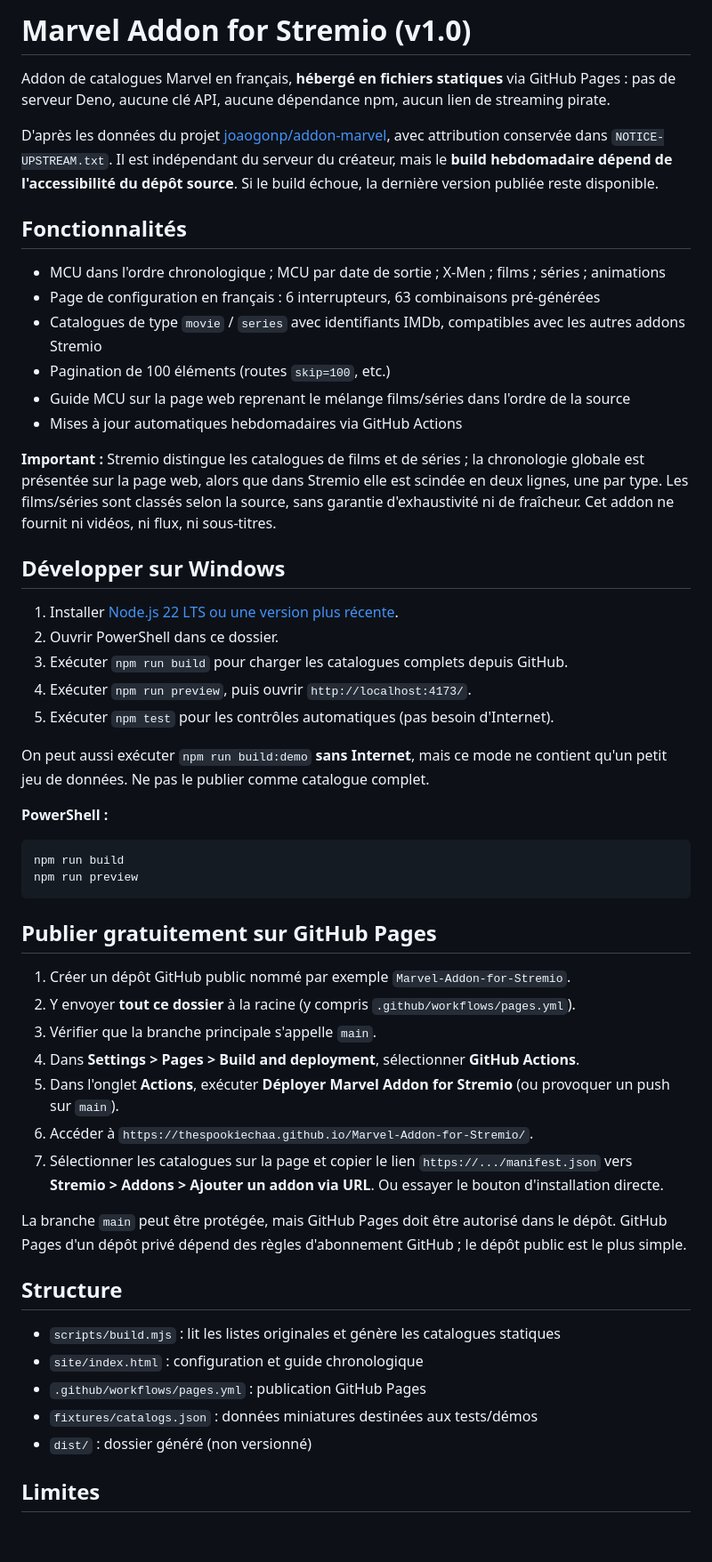
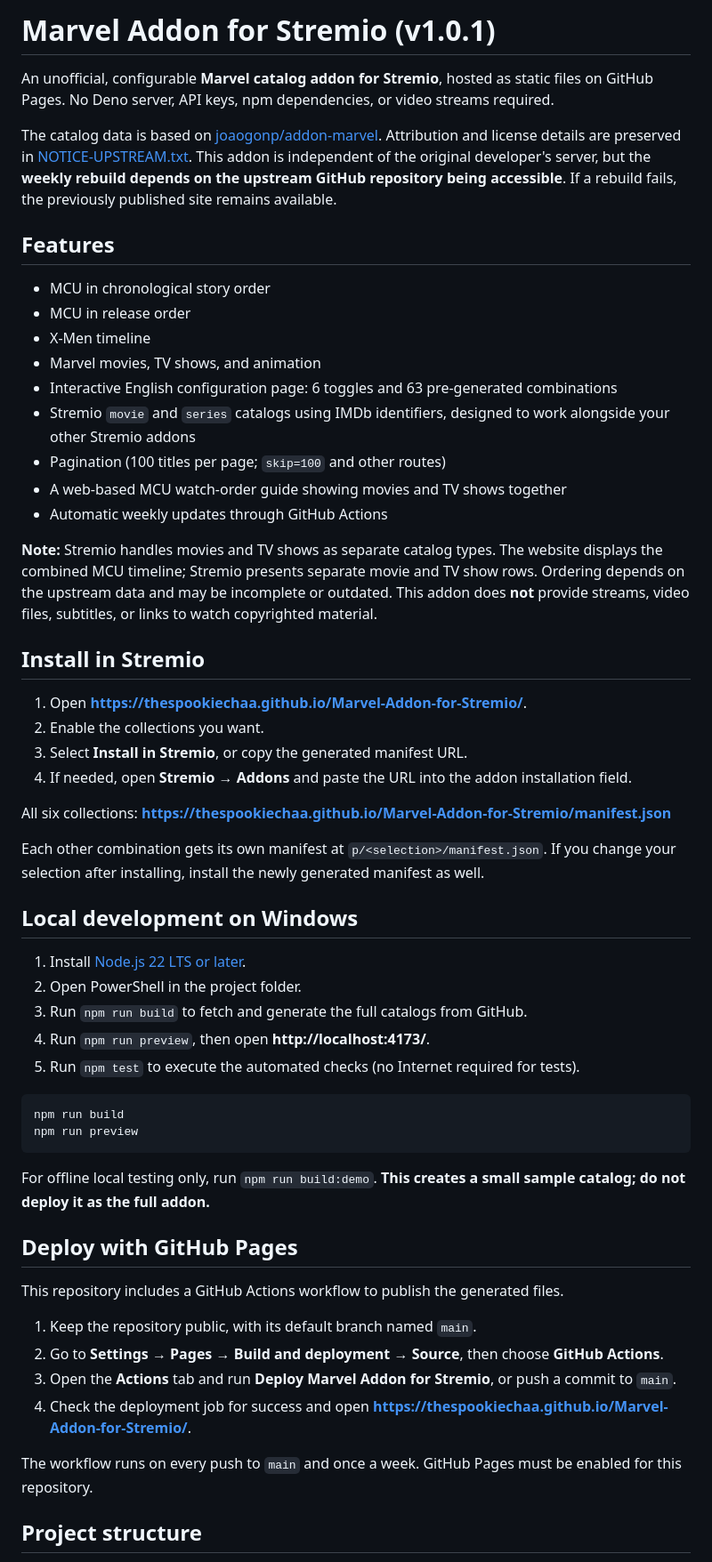
Before and after one commit to thespookiechaa/Marvel-Addon-for-Stremio, a Markdown page: README.md, the part around one of its changes. Shown at 89% size. GitHub-like rendering; blank space fills up the shorter version.

Commit message:
Translate installation and deployment documentation to English

````diff
--- a/README.md
+++ b/README.md
@@ -1,54 +1,59 @@
-# Marvel Addon for Stremio (v1.0)
+# Marvel Addon for Stremio (v1.0.1)
 
-Addon de catalogues Marvel en français, **hébergé en fichiers statiques** via GitHub Pages : pas de serveur Deno, aucune clé API, aucune dépendance npm, aucun lien de streaming pirate.
+An unofficial, configurable **Marvel catalog addon for Stremio**, hosted as static files on GitHub Pages. No Deno server, API keys, npm dependencies, or video streams required.
 
-D'après les données du projet [joaogonp/addon-marvel](https://github.com/joaogonp/addon-marvel), avec attribution conservée dans `NOTICE-UPSTREAM.txt`. Il est indépendant du serveur du créateur, mais le **build hebdomadaire dépend de l'accessibilité du dépôt source**. Si le build échoue, la dernière version publiée reste disponible.
+The catalog data is based on [joaogonp/addon-marvel](https://github.com/joaogonp/addon-marvel). Attribution and license details are preserved in [NOTICE-UPSTREAM.txt](NOTICE-UPSTREAM.txt). This addon is independent of the original developer's server, but the **weekly rebuild depends on the upstream GitHub repository being accessible**. If a rebuild fails, the previously published site remains available.
 
-## Fonctionnalités
-- MCU dans l'ordre chronologique ; MCU par date de sortie ; X-Men ; films ; séries ; animations
-- Page de configuration en français : 6 interrupteurs, 63 combinaisons pré-générées
-- Catalogues de type `movie` / `series` avec identifiants IMDb, compatibles avec les autres addons Stremio
-- Pagination de 100 éléments (routes `skip=100`, etc.)
-- Guide MCU sur la page web reprenant le mélange films/séries dans l'ordre de la source
-- Mises à jour automatiques hebdomadaires via GitHub Actions
+## Features
 
-**Important :** Stremio distingue les catalogues de films et de séries ; la chronologie globale est présentée sur la page web, alors que dans Stremio elle est scindée en deux lignes, une par type. Les films/séries sont classés selon la source, sans garantie d'exhaustivité ni de fraîcheur. Cet addon ne fournit ni vidéos, ni flux, ni sous-titres.
+- MCU in chronological story order
+- MCU in release order
+- X-Men timeline
+- Marvel movies, TV shows, and animation
+- Interactive English configuration page: 6 toggles and 63 pre-generated combinations
+- Stremio `movie` and `series` catalogs using IMDb identifiers, designed to work alongside your other Stremio addons
+- Pagination (100 titles per page; `skip=100` and other routes)
+- A web-based MCU watch-order guide showing movies and TV shows together
+- Automatic weekly updates through GitHub Actions
 
-## Développer sur Windows
+**Note:** Stremio handles movies and TV shows as separate catalog types. The website displays the combined MCU timeline; Stremio presents separate movie and TV show rows. Ordering depends on the upstream data and may be incomplete or outdated. This addon does **not** provide streams, video files, subtitles, or links to watch copyrighted material.
 
-1. Installer [Node.js 22 LTS ou une version plus récente](https://nodejs.org/).
-2. Ouvrir PowerShell dans ce dossier.
-3. Exécuter `npm run build` pour charger les catalogues complets depuis GitHub.
-4. Exécuter `npm run preview`, puis ouvrir `http://localhost:4173/`.
-5. Exécuter `npm test` pour les contrôles automatiques (pas besoin d'Internet).
+## Install in Stremio
 
-On peut aussi exécuter `npm run build:demo` **sans Internet**, mais ce mode ne contient qu'un petit jeu de données. Ne pas le publier comme catalogue complet.
+1. Open **https://thespookiechaa.github.io/Marvel-Addon-for-Stremio/**.
+2. Enable the collections you want.
+3. Select **Install in Stremio**, or copy the generated manifest URL.
+4. If needed, open **Stremio → Addons** and paste the URL into the addon installation field.
 
-**PowerShell :**
+All six collections: **https://thespookiechaa.github.io/Marvel-Addon-for-Stremio/manifest.json**
+
+Each other combination gets its own manifest at `p/<selection>/manifest.json`. If you change your selection after installing, install the newly generated manifest as well.
+
+## Local development on Windows
+
+1. Install [Node.js 22 LTS or later](https://nodejs.org/).
+2. Open PowerShell in the project folder.
+3. Run `npm run build` to fetch and generate the full catalogs from GitHub.
+4. Run `npm run preview`, then open **http://localhost:4173/**.
+5. Run `npm test` to execute the automated checks (no Internet required for tests).
+
 ```powershell
 npm run build
 npm run preview
 ```
 
-## Publier gratuitement sur GitHub Pages
+For offline local testing only, run `npm run build:demo`. **This creates a small sample catalog; do not deploy it as the full addon.**
 
-1. Créer un dépôt GitHub public nommé par exemple `Marvel-Addon-for-Stremio`.
-2. Y envoyer **tout ce dossier** à la racine (y compris `.github/workflows/pages.yml`).
-3. Vérifier que la branche principale s'appelle `main`.
-4. Dans **Settings > Pages > Build and deployment**, sélectionner **GitHub Actions**.
-5. Dans l'onglet **Actions**, exécuter **Déployer Marvel Addon for Stremio** (ou provoquer un push sur `main`).
-6. Accéder à `https://thespookiechaa.github.io/Marvel-Addon-for-Stremio/`.
-7. Sélectionner les catalogues sur la page et copier le lien `https://.../manifest.json` vers **Stremio > Addons > Ajouter un addon via URL**. Ou essayer le bouton d'installation directe.
+## Deploy with GitHub Pages
 
-La branche `main` peut être protégée, mais GitHub Pages doit être autorisé dans le dépôt. GitHub Pages d'un dépôt privé dépend des règles d'abonnement GitHub ; le dépôt public est le plus simple.
+This repository includes a GitHub Actions workflow to publish the generated files.
 
-## Structure
+1. Keep the repository public, with its default branch named `main`.
+2. Go to **Settings → Pages → Build and deployment → Source**, then choose **GitHub Actions**.
+3. Open the **Actions** tab and run **Deploy Marvel Addon for Stremio**, or push a commit to `main`.
+4. Check the deployment job for success and open **https://thespookiechaa.github.io/Marvel-Addon-for-Stremio/**.
 
-- `scripts/build.mjs` : lit les listes originales et génère les catalogues statiques
-- `site/index.html` : configuration et guide chronologique
-- `.github/workflows/pages.yml` : publication GitHub Pages
-- `fixtures/catalogs.json` : données miniatures destinées aux tests/démos
-- `dist/` : dossier généré (non versionné)
+The workflow runs on every push to `main` and once a week. GitHub Pages must be enabled for this repository.
 
-## Limites
+## Project structure
 
````
Also changed, not shown: other parts of README.md (+14 -2 lines).
